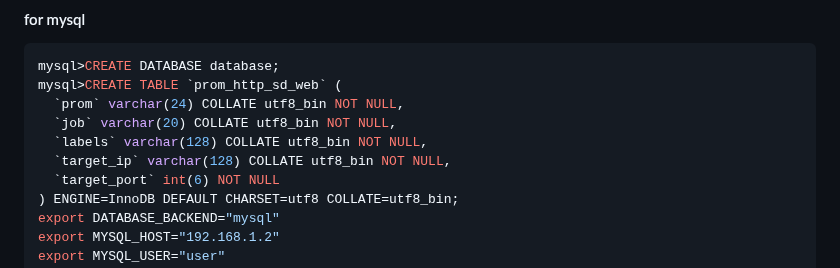
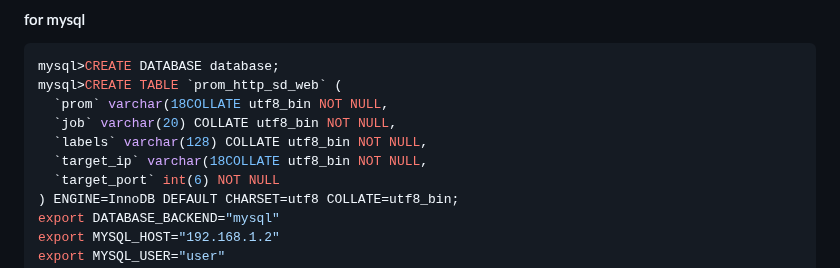
Before and after one commit to zh0uhaiwei/prometheus_http_sd_web, a Markdown page: README.md, the part around the change. Rendered like a GitHub page.

````diff
--- a/README.md
+++ b/README.md
@@ -24,10 +24,10 @@ export REDIS_PASSWORD="password"
 ```shell
 mysql>CREATE DATABASE database;
 mysql>CREATE TABLE `prom_http_sd_web` (
-  `prom` varchar(24) COLLATE utf8_bin NOT NULL,
+  `prom` varchar(18COLLATE utf8_bin NOT NULL,
   `job` varchar(20) COLLATE utf8_bin NOT NULL,
   `labels` varchar(128) COLLATE utf8_bin NOT NULL,
-  `target_ip` varchar(128) COLLATE utf8_bin NOT NULL,
+  `target_ip` varchar(18COLLATE utf8_bin NOT NULL,
   `target_port` int(6) NOT NULL
 ) ENGINE=InnoDB DEFAULT CHARSET=utf8 COLLATE=utf8_bin;
 export DATABASE_BACKEND="mysql"
````
